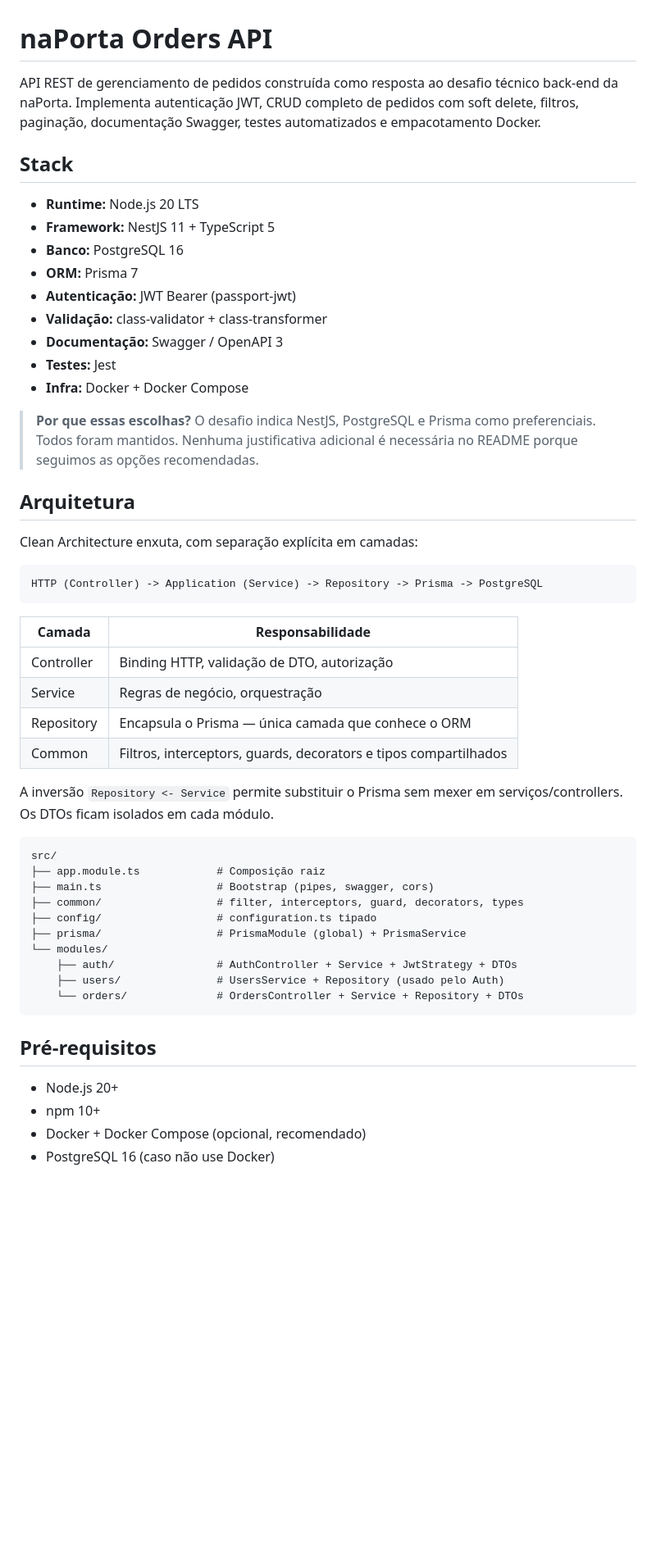
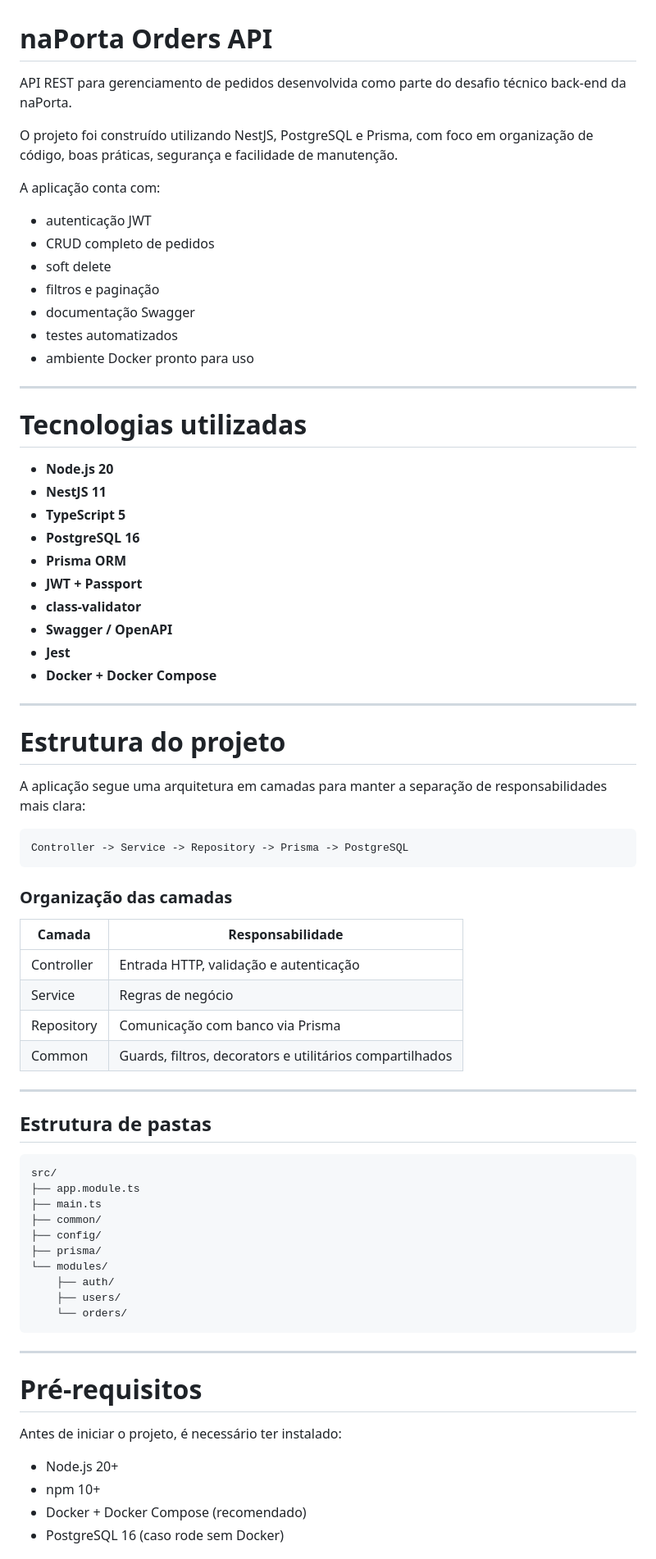
Before and after one commit to Bryanzef/naporta-orders-api, a Markdown page: README.md, the part around one of its changes. Shown at 82% size. Drawn GitHub-style; blank space fills up the shorter version.

````diff
--- a/README.md
+++ b/README.md
@@ -1,61 +1,78 @@
 # naPorta Orders API
 
-API REST de gerenciamento de pedidos construída como resposta ao desafio técnico
-back-end da naPorta. Implementa autenticação JWT, CRUD completo de pedidos com
-soft delete, filtros, paginação, documentação Swagger, testes automatizados e
-empacotamento Docker.
+API REST para gerenciamento de pedidos desenvolvida como parte do desafio técnico back-end da naPorta.
 
-## Stack
+O projeto foi construído utilizando NestJS, PostgreSQL e Prisma, com foco em organização de código, boas práticas, segurança e facilidade de manutenção.
 
-- **Runtime:** Node.js 20 LTS
-- **Framework:** NestJS 11 + TypeScript 5
-- **Banco:** PostgreSQL 16
-- **ORM:** Prisma 7
-- **Autenticação:** JWT Bearer (passport-jwt)
-- **Validação:** class-validator + class-transformer
-- **Documentação:** Swagger / OpenAPI 3
-- **Testes:** Jest
-- **Infra:** Docker + Docker Compose
+A aplicação conta com:
 
-> **Por que essas escolhas?** O desafio indica NestJS, PostgreSQL e Prisma como
-> preferenciais. Todos foram mantidos. Nenhuma justificativa adicional é
-> necessária no README porque seguimos as opções recomendadas.
+- autenticação JWT
+- CRUD completo de pedidos
+- soft delete
+- filtros e paginação
+- documentação Swagger
+- testes automatizados
+- ambiente Docker pronto para uso
 
-## Arquitetura
+---
 
-Clean Architecture enxuta, com separação explícita em camadas:
+# Tecnologias utilizadas
 
-```
-HTTP (Controller) -> Application (Service) -> Repository -> Prisma -> PostgreSQL
+- **Node.js 20**
+- **NestJS 11**
+- **TypeScript 5**
+- **PostgreSQL 16**
+- **Prisma ORM**
+- **JWT + Passport**
+- **class-validator**
+- **Swagger / OpenAPI**
+- **Jest**
+- **Docker + Docker Compose**
+
+---
+
+# Estrutura do projeto
+
+A aplicação segue uma arquitetura em camadas para manter a separação de responsabilidades mais clara:
+
+```txt
+Controller -> Service -> Repository -> Prisma -> PostgreSQL
 ```
 
-| Camada       | Responsabilidade                                                 |
-|--------------|------------------------------------------------------------------|
-| Controller   | Binding HTTP, validação de DTO, autorização                      |
-| Service      | Regras de negócio, orquestração                                  |
-| Repository   | Encapsula o Prisma — única camada que conhece o ORM              |
-| Common       | Filtros, interceptors, guards, decorators e tipos compartilhados |
+### Organização das camadas
 
-A inversão `Repository <- Service` permite substituir o Prisma sem mexer em
-serviços/controllers. Os DTOs ficam isolados em cada módulo.
+| Camada | Responsabilidade |
+|---|---|
+| Controller | Entrada HTTP, validação e autenticação |
+| Service | Regras de negócio |
+| Repository | Comunicação com banco via Prisma |
+| Common | Guards, filtros, decorators e utilitários compartilhados |
 
-```
+---
+
+## Estrutura de pastas
+
+```txt
 src/
-├── app.module.ts            # Composição raiz
-├── main.ts                  # Bootstrap (pipes, swagger, cors)
-├── common/                  # filter, interceptors, guard, decorators, types
-├── config/                  # configuration.ts tipado
-├── prisma/                  # PrismaModule (global) + PrismaService
+├── app.module.ts
+├── main.ts
+├── common/
+├── config/
+├── prisma/
 └── modules/
-    ├── auth/                # AuthController + Service + JwtStrategy + DTOs
-    ├── users/               # UsersService + Repository (usado pelo Auth)
-    └── orders/              # OrdersController + Service + Repository + DTOs
+    ├── auth/
+    ├── users/
+    └── orders/
 ```
 
-## Pré-requisitos
+---
+
+# Pré-requisitos
+
+Antes de iniciar o projeto, é necessário ter instalado:
 
 - Node.js 20+
 - npm 10+
-- Docker + Docker Compose (opcional, recomendado)
-- PostgreSQL 16 (caso não use Docker)
+- Docker + Docker Compose (recomendado)
+- PostgreSQL 16 (caso rode sem Docker)
 
````
Also changed, not shown: other parts of README.md (+195 -104 lines).
